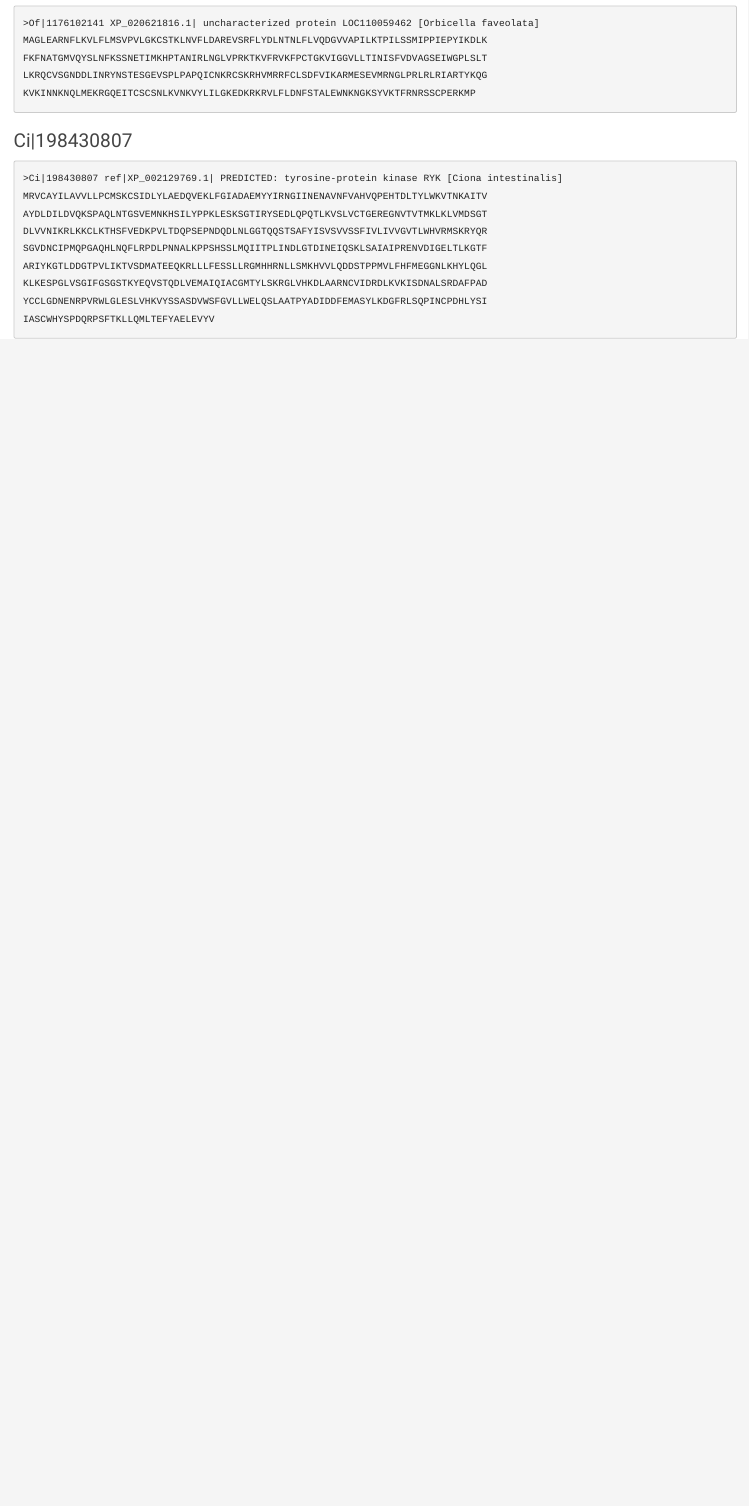
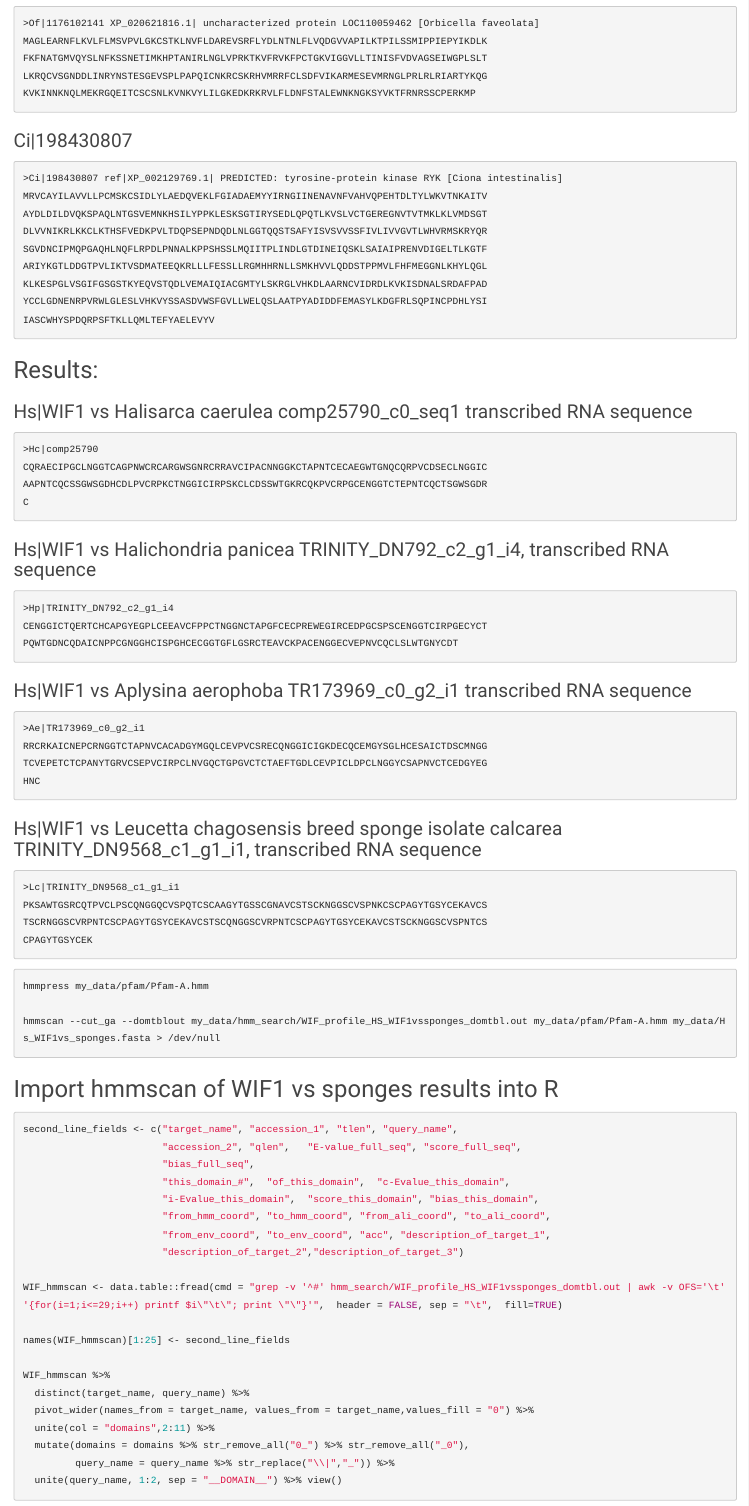
Before and after one commit to ConYel/sequence_alignments_secondment, an R Markdown document (MSA_Notum_journey.Rmd): the page in a window 1100 px wide, from 12400 px down before the commit and from 12550 px down after it, so that both start at the same text. Rendered offline with R 4.5, knitr and Pandoc, with nearby package versions; some code elsewhere in the file could not run offline.

Commit message:
add sequences from the results of tblastn Hs|WIF1 vs sponges

````diff
--- a/MSA_Notum_journey.Rmd
+++ b/MSA_Notum_journey.Rmd
@@ -536,3 +536,61 @@ KLKESPGLVSGIFGSGSTKYEQVSTQDLVEMAIQIACGMTYLSKRGLVHKDLAARNCVIDRDLKVKISDNALSRDAFPAD
 YCCLGDNENRPVRWLGLESLVHKVYSSASDVWSFGVLLWELQSLAATPYADIDDFEMASYLKDGFRLSQPINCPDHLYSI
 IASCWHYSPDQRPSFTKLLQMLTEFYAELEVYV
 ```
+## Results:
+### Hs|WIF1 vs Halisarca caerulea comp25790_c0_seq1 transcribed RNA sequence
+```{bash}
+>Hc|comp25790
+CQRAECIPGCLNGGTCAGPNWCRCARGWSGNRCRRAVCIPACNNGGKCTAPNTCECAEGWTGNQCQRPVCDSECLNGGIC
+AAPNTCQCSSGWSGDHCDLPVCRPKCTNGGICIRPSKCLCDSSWTGKRCQKPVCRPGCENGGTCTEPNTCQCTSGWSGDR
+C
+```
+### Hs|WIF1 vs Halichondria panicea TRINITY_DN792_c2_g1_i4, transcribed RNA sequence
+```{bash}
+>Hp|TRINITY_DN792_c2_g1_i4
+CENGGICTQERTCHCAPGYEGPLCEEAVCFPPCTNGGNCTAPGFCECPREWEGIRCEDPGCSPSCENGGTCIRPGECYCT
+PQWTGDNCQDAICNPPCGNGGHCISPGHCECGGTGFLGSRCTEAVCKPACENGGECVEPNVCQCLSLWTGNYCDT
+```
+### Hs|WIF1 vs Aplysina aerophoba TR173969_c0_g2_i1 transcribed RNA sequence
+```{bash}
+>Ae|TR173969_c0_g2_i1
+RRCRKAICNEPCRNGGTCTAPNVCACADGYMGQLCEVPVCSRECQNGGICIGKDECQCEMGYSGLHCESAICTDSCMNGG
+TCVEPETCTCPANYTGRVCSEPVCIRPCLNVGQCTGPGVCTCTAEFTGDLCEVPICLDPCLNGGYCSAPNVCTCEDGYEG
+HNC
+```
+### Hs|WIF1 vs Leucetta chagosensis breed sponge isolate calcarea TRINITY_DN9568_c1_g1_i1, transcribed RNA sequence
+```{bash}
+>Lc|TRINITY_DN9568_c1_g1_i1
+PKSAWTGSRCQTPVCLPSCQNGGQCVSPQTCSCAAGYTGSSCGNAVCSTSCKNGGSCVSPNKCSCPAGYTGSYCEKAVCS
+TSCRNGGSCVRPNTCSCPAGYTGSYCEKAVCSTSCQNGGSCVRPNTCSCPAGYTGSYCEKAVCSTSCKNGGSCVSPNTCS
+CPAGYTGSYCEK
+```
+
+```{bash}
+hmmpress my_data/pfam/Pfam-A.hmm
+
+hmmscan --cut_ga --domtblout my_data/hmm_search/WIF_profile_HS_WIF1vssponges_domtbl.out my_data/pfam/Pfam-A.hmm my_data/Hs_WIF1vs_sponges.fasta > /dev/null
+```
+
+## Import hmmscan of WIF1 vs sponges results into R
+```{r}
+second_line_fields <- c("target_name", "accession_1", "tlen", "query_name",
+                        "accession_2", "qlen",   "E-value_full_seq", "score_full_seq",
+                        "bias_full_seq",
+                        "this_domain_#",  "of_this_domain",  "c-Evalue_this_domain",
+                        "i-Evalue_this_domain",  "score_this_domain", "bias_this_domain",
+                        "from_hmm_coord", "to_hmm_coord", "from_ali_coord", "to_ali_coord",
+                        "from_env_coord", "to_env_coord", "acc", "description_of_target_1",
+                        "description_of_target_2","description_of_target_3")
+
+WIF_hmmscan <- data.table::fread(cmd = "grep -v '^#' hmm_search/WIF_profile_HS_WIF1vssponges_domtbl.out | awk -v OFS='\t'  '{for(i=1;i<=29;i++) printf $i\"\t\"; print \"\"}'",  header = FALSE, sep = "\t",  fill=TRUE)
+
+names(WIF_hmmscan)[1:25] <- second_line_fields
+
+WIF_hmmscan %>%
+  distinct(target_name, query_name) %>%
+  pivot_wider(names_from = target_name, values_from = target_name,values_fill = "0") %>%
+  unite(col = "domains",2:11) %>%
+  mutate(domains = domains %>% str_remove_all("0_") %>% str_remove_all("_0"),
+         query_name = query_name %>% str_replace("\\|","_")) %>%
+  unite(query_name, 1:2, sep = "__DOMAIN__") %>% view()
+```
````
Also changed, not shown: MSA_Notum_journey.Rmd (2 more changed lines).
